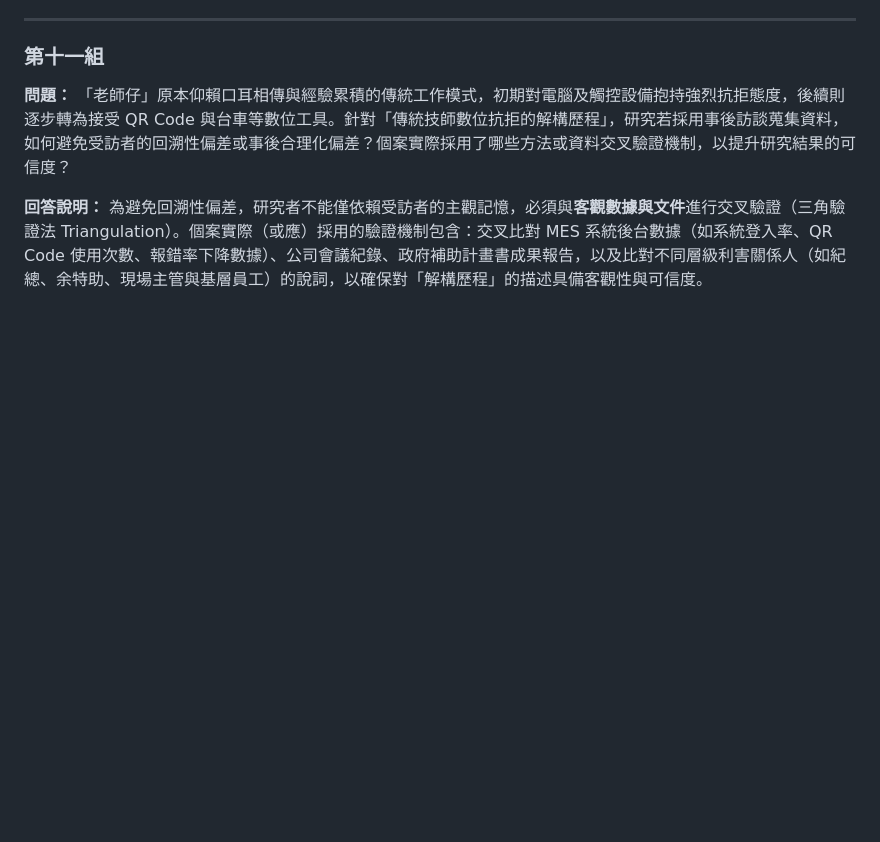
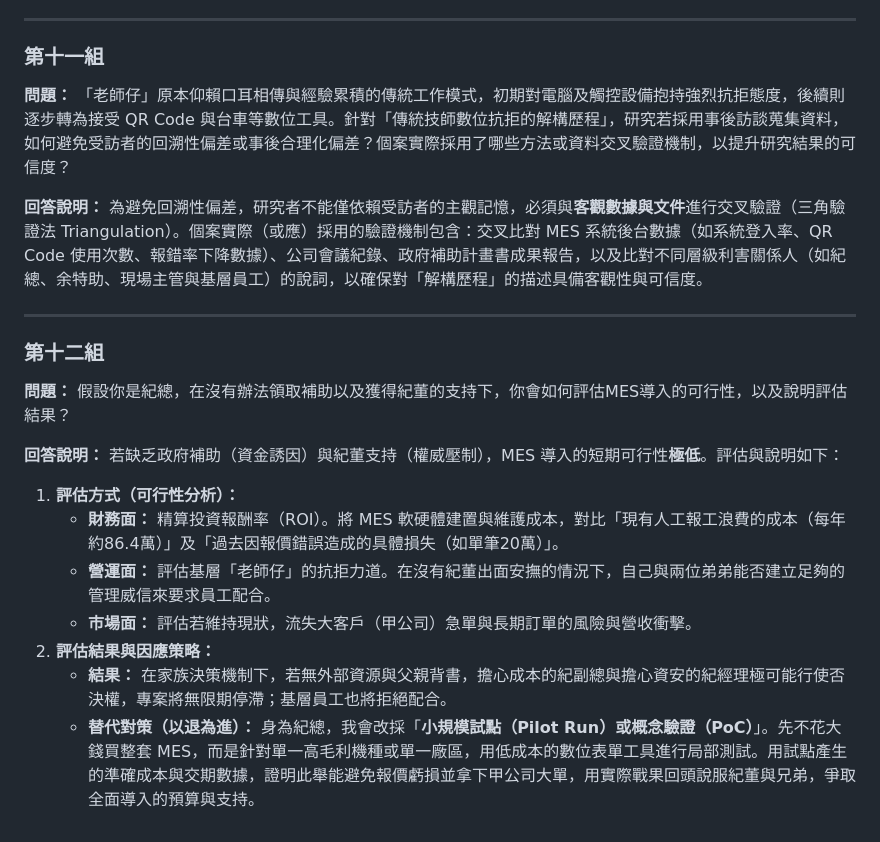
Before and after one commit to cjs930/Research-Methods, a Markdown page: 指定閱讀/_第五組問題與回答_gimini.md, the part around the change. Drawn GitHub-style; blank space fills up the shorter version.

Commit message:
docs : 增加第5組問題回答資料

```diff
--- a/指定閱讀/_第五組問題與回答_gimini.md
+++ b/指定閱讀/_第五組問題與回答_gimini.md
@@ -69,3 +69,19 @@
 
 **回答說明：**
 為避免回溯性偏差，研究者不能僅依賴受訪者的主觀記憶，必須與**客觀數據與文件**進行交叉驗證（三角驗證法 Triangulation）。個案實際（或應）採用的驗證機制包含：交叉比對 MES 系統後台數據（如系統登入率、QR Code 使用次數、報錯率下降數據）、公司會議紀錄、政府補助計畫書成果報告，以及比對不同層級利害關係人（如紀總、余特助、現場主管與基層員工）的說詞，以確保對「解構歷程」的描述具備客觀性與可信度。
+
+---
+### 第十二組
+**問題：**
+假設你是紀總，在沒有辦法領取補助以及獲得紀董的支持下，你會如何評估MES導入的可行性，以及說明評估結果？
+
+**回答說明：**
+若缺乏政府補助（資金誘因）與紀董支持（權威壓制），MES 導入的短期可行性**極低**。評估與說明如下：
+
+1. **評估方式（可行性分析）：**
+   * **財務面：** 精算投資報酬率（ROI）。將 MES 軟硬體建置與維護成本，對比「現有人工報工浪費的成本（每年約86.4萬）」及「過去因報價錯誤造成的具體損失（如單筆20萬）」。
+   * **營運面：** 評估基層「老師仔」的抗拒力道。在沒有紀董出面安撫的情況下，自己與兩位弟弟能否建立足夠的管理威信來要求員工配合。
+   * **市場面：** 評估若維持現狀，流失大客戶（甲公司）急單與長期訂單的風險與營收衝擊。
+2. **評估結果與因應策略：**
+   * **結果：** 在家族決策機制下，若無外部資源與父親背書，擔心成本的紀副總與擔心資安的紀經理極可能行使否決權，專案將無限期停滯；基層員工也將拒絕配合。
+   * **替代對策（以退為進）：** 身為紀總，我會改採「**小規模試點（Pilot Run）或概念驗證（PoC）**」。先不花大錢買整套 MES，而是針對單一高毛利機種或單一廠區，用低成本的數位表單工具進行局部測試。用試點產生的準確成本與交期數據，證明此舉能避免報價虧損並拿下甲公司大單，用實際戰果回頭說服紀董與兄弟，爭取全面導入的預算與支持。
```
Also changed, not shown: 指定閱讀/_第五組問題與回答_chatgpt.md (+12 -1 lines).
